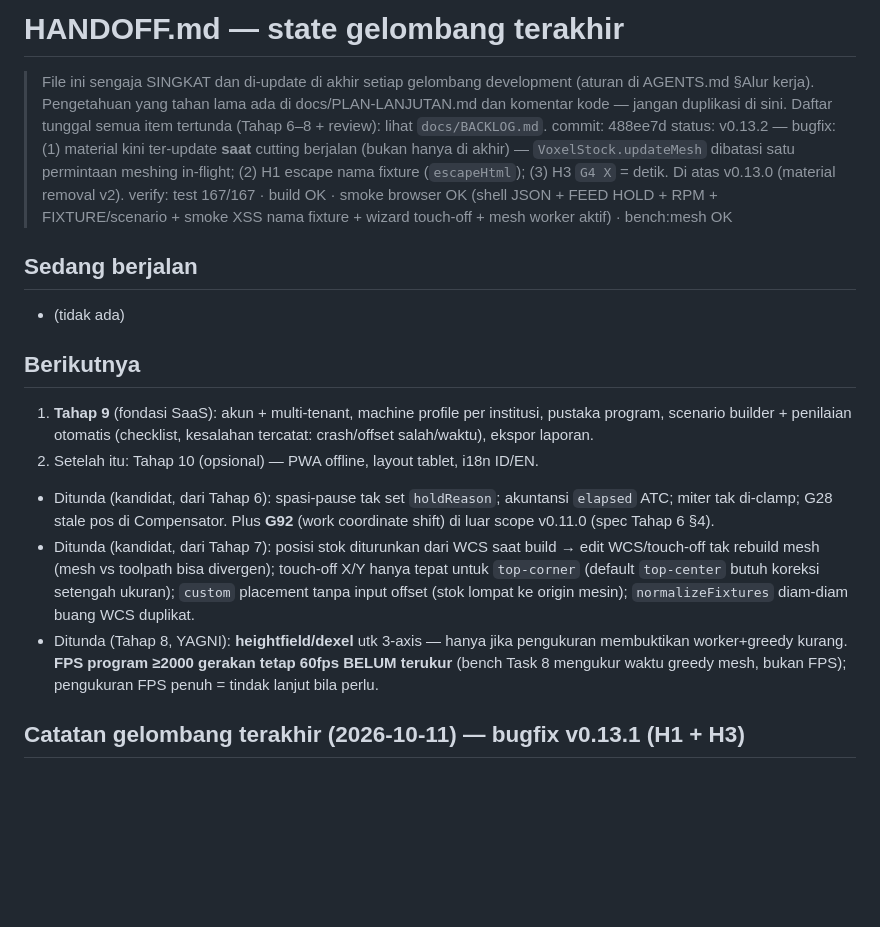
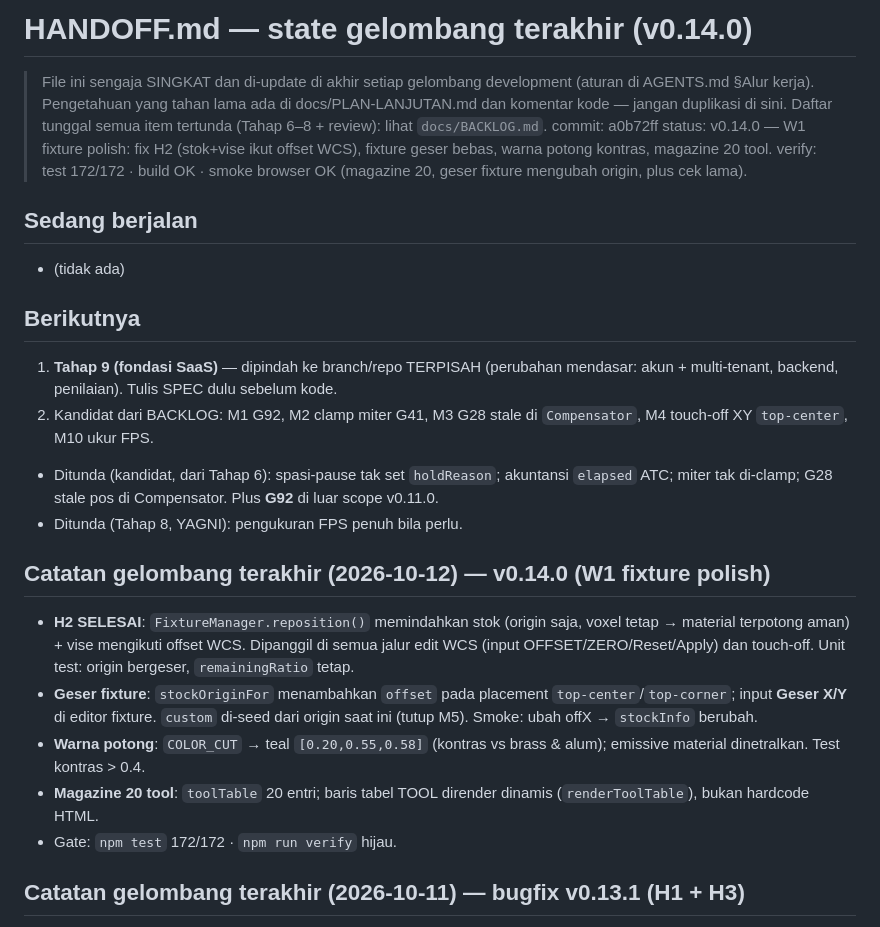
Before and after one commit to rndz1618/cnc-milling-simulator, a Markdown page: HANDOFF.md, the part around the change. GitHub-like rendering; blank space fills up the shorter version.

```diff
--- a/HANDOFF.md
+++ b/HANDOFF.md
@@ -1,19 +1,25 @@
-# HANDOFF.md — state gelombang terakhir
+# HANDOFF.md — state gelombang terakhir (v0.14.0)
 > File ini sengaja SINGKAT dan di-update di akhir setiap gelombang development
 > (aturan di AGENTS.md §Alur kerja). Pengetahuan yang tahan lama ada di
 > docs/PLAN-LANJUTAN.md dan komentar kode — jangan duplikasi di sini.
 > Daftar tunggal semua item tertunda (Tahap 6–8 + review): lihat `docs/BACKLOG.md`.
-commit: 488ee7d
-status: v0.13.2 — bugfix: (1) material kini ter-update **saat** cutting berjalan (bukan hanya di akhir) — `VoxelStock.updateMesh` dibatasi satu permintaan meshing in-flight; (2) H1 escape nama fixture (`escapeHtml`); (3) H3 `G4 X` = detik. Di atas v0.13.0 (material removal v2).
-verify: test 167/167 · build OK · smoke browser OK (shell JSON + FEED HOLD + RPM + FIXTURE/scenario + smoke XSS nama fixture + wizard touch-off + mesh worker aktif) · bench:mesh OK
+commit: a0b72ff
+status: v0.14.0 — W1 fixture polish: fix H2 (stok+vise ikut offset WCS), fixture geser bebas, warna potong kontras, magazine 20 tool.
+verify: test 172/172 · build OK · smoke browser OK (magazine 20, geser fixture mengubah origin, plus cek lama).
 ## Sedang berjalan
 - (tidak ada)
 ## Berikutnya
-1. **Tahap 9** (fondasi SaaS): akun + multi-tenant, machine profile per institusi, pustaka program, scenario builder + penilaian otomatis (checklist, kesalahan tercatat: crash/offset salah/waktu), ekspor laporan.
-2. Setelah itu: Tahap 10 (opsional) — PWA offline, layout tablet, i18n ID/EN.
-- Ditunda (kandidat, dari Tahap 6): spasi-pause tak set `holdReason`; akuntansi `elapsed` ATC; miter tak di-clamp; G28 stale pos di Compensator. Plus **G92** (work coordinate shift) di luar scope v0.11.0 (spec Tahap 6 §4).
-- Ditunda (kandidat, dari Tahap 7): posisi stok diturunkan dari WCS saat build → edit WCS/touch-off tak rebuild mesh (mesh vs toolpath bisa divergen); touch-off X/Y hanya tepat untuk `top-corner` (default `top-center` butuh koreksi setengah ukuran); `custom` placement tanpa input offset (stok lompat ke origin mesin); `normalizeFixtures` diam-diam buang WCS duplikat.
-- Ditunda (Tahap 8, YAGNI): **heightfield/dexel** utk 3-axis — hanya jika pengukuran membuktikan worker+greedy kurang. **FPS program ≥2000 gerakan tetap 60fps BELUM terukur** (bench Task 8 mengukur waktu greedy mesh, bukan FPS); pengukuran FPS penuh = tindak lanjut bila perlu.
+1. **Tahap 9 (fondasi SaaS)** — dipindah ke branch/repo TERPISAH (perubahan mendasar: akun + multi-tenant, backend, penilaian). Tulis SPEC dulu sebelum kode.
+2. Kandidat dari BACKLOG: M1 G92, M2 clamp miter G41, M3 G28 stale di `Compensator`, M4 touch-off XY `top-center`, M10 ukur FPS.
+- Ditunda (kandidat, dari Tahap 6): spasi-pause tak set `holdReason`; akuntansi `elapsed` ATC; miter tak di-clamp; G28 stale pos di Compensator. Plus **G92** di luar scope v0.11.0.
+- Ditunda (Tahap 8, YAGNI): pengukuran FPS penuh bila perlu.
+
+## Catatan gelombang terakhir (2026-10-12) — v0.14.0 (W1 fixture polish)
+- **H2 SELESAI**: `FixtureManager.reposition()` memindahkan stok (origin saja, voxel tetap → material terpotong aman) + vise mengikuti offset WCS. Dipanggil di semua jalur edit WCS (input OFFSET/ZERO/Reset/Apply) dan touch-off. Unit test: origin bergeser, `remainingRatio` tetap.
+- **Geser fixture**: `stockOriginFor` menambahkan `offset` pada placement `top-center`/`top-corner`; input **Geser X/Y** di editor fixture. `custom` di-seed dari origin saat ini (tutup M5). Smoke: ubah offX → `stockInfo` berubah.
+- **Warna potong**: `COLOR_CUT` → teal `[0.20,0.55,0.58]` (kontras vs brass & alum); emissive material dinetralkan. Test kontras > 0.4.
+- **Magazine 20 tool**: `toolTable` 20 entri; baris tabel TOOL dirender dinamis (`renderToolTable`), bukan hardcode HTML.
+- Gate: `npm test` 172/172 · `npm run verify` hijau.
 ## Catatan gelombang terakhir (2026-10-11) — bugfix v0.13.1 (H1 + H3)
 - **H1 — XSS nama fixture**: helper baru `src/util/html.js` (`escapeHtml`: escape `& < > " '`). Dipakai di `main.js` pada render daftar fixture (`fixtureRowHtml`) dan opsi selector WCS. Unit test (`tests/run.mjs`) + assertion smoke end-to-end (`verify.mjs`: skenario jahat `<img src=x onerror=...>` di-load → `window.__xss` tak ter-set + `textContent` utuh). Diverifikasi RED dulu (tanpa escape) lalu GREEN.
 - **H3 — `G4 X` di G20**: `Parser.js` menyimpan `nxRaw` (nilai X sebelum `scale()`); dwell pakai `nxRaw`, bukan `nx` ter-konversi. `G4 P` memang sudah tak ter-skala. Unit test: `G20\nG4 X0.5` → `p=0.5` (bukan 12.7).
```
Also changed, not shown: docs/PLAN-LANJUTAN.md (+2 -1 lines).
